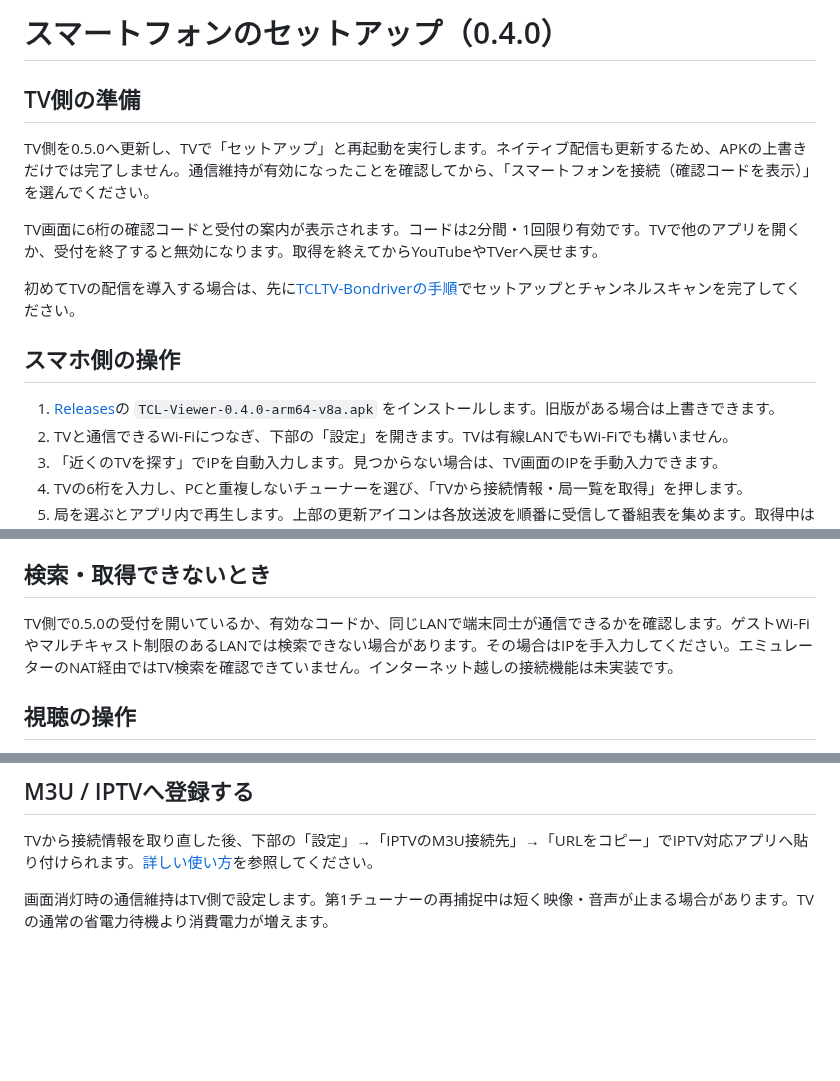
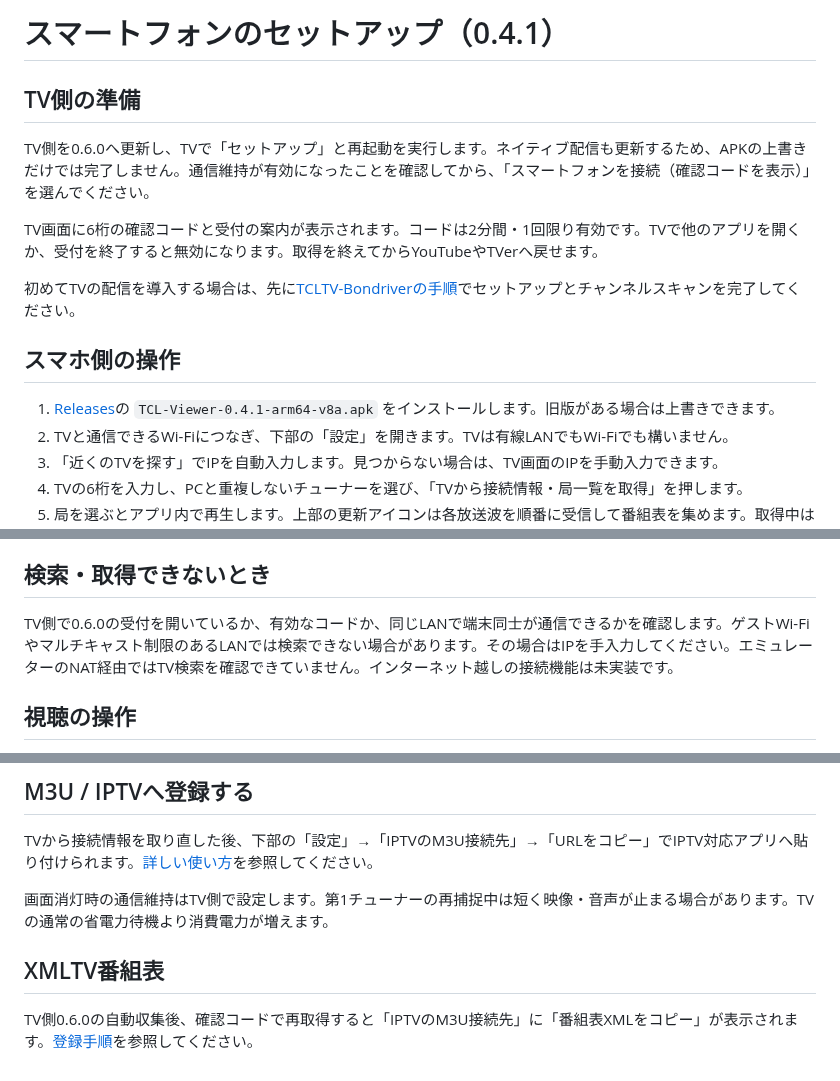
Before and after one commit to Long0823-1/TCLTV-Android-Viewer, a Markdown page: docs/SETUP.md, 3 parts joined by grey strips. Drawn GitHub-style; blank space fills up the shorter version.

```diff
--- a/docs/SETUP.md
+++ b/docs/SETUP.md
@@ -1,8 +1,8 @@
-# スマートフォンのセットアップ（0.4.0）
+# スマートフォンのセットアップ（0.4.1）
 
 ## TV側の準備
 
-TV側を0.5.0へ更新し、TVで「セットアップ」と再起動を実行します。ネイティブ配信も更新するため、APKの上書きだけでは完了しません。通信維持が有効になったことを確認してから、「スマートフォンを接続（確認コードを表示）」を選んでください。
+TV側を0.6.0へ更新し、TVで「セットアップ」と再起動を実行します。ネイティブ配信も更新するため、APKの上書きだけでは完了しません。通信維持が有効になったことを確認してから、「スマートフォンを接続（確認コードを表示）」を選んでください。
 
 TV画面に6桁の確認コードと受付の案内が表示されます。コードは2分間・1回限り有効です。TVで他のアプリを開くか、受付を終了すると無効になります。取得を終えてからYouTubeやTVerへ戻せます。
 
@@ -10,7 +10,7 @@ TV画面に6桁の確認コードと受付の案内が表示されます。コ
 
 ## スマホ側の操作
 
-1. [Releases](https://github.com/Long0823-1/TCLTV-Android-Viewer/releases)の `TCL-Viewer-0.4.0-arm64-v8a.apk` をインストールします。旧版がある場合は上書きできます。
+1. [Releases](https://github.com/Long0823-1/TCLTV-Android-Viewer/releases)の `TCL-Viewer-0.4.1-arm64-v8a.apk` をインストールします。旧版がある場合は上書きできます。
 2. TVと通信できるWi-Fiにつなぎ、下部の「設定」を開きます。TVは有線LANでもWi-Fiでも構いません。
 3. 「近くのTVを探す」でIPを自動入力します。見つからない場合は、TV画面のIPを手動入力できます。
 4. TVの6桁を入力し、PCと重複しないチューナーを選び、「TVから接続情報・局一覧を取得」を押します。
@@ -35,7 +35,7 @@ PCで生成したINIの読み込みも引き続き使えます。接続キーを
 
 ## 検索・取得できないとき
 
-TV側で0.5.0の受付を開いているか、有効なコードか、同じLANで端末同士が通信できるかを確認します。ゲストWi-Fiやマルチキャスト制限のあるLANでは検索できない場合があります。その場合はIPを手入力してください。エミュレーターのNAT経由ではTV検索を確認できていません。インターネット越しの接続機能は未実装です。
+TV側で0.6.0の受付を開いているか、有効なコードか、同じLANで端末同士が通信できるかを確認します。ゲストWi-Fiやマルチキャスト制限のあるLANでは検索できない場合があります。その場合はIPを手入力してください。エミュレーターのNAT経由ではTV検索を確認できていません。インターネット越しの接続機能は未実装です。
 ## 視聴の操作
 
 - 映像をタップすると再生パネルを表示します。再生中は3秒後に自動で消えます。
@@ -52,3 +52,6 @@ TV側で0.5.0の受付を開いているか、有効なコードか、同じLAN
 TVから接続情報を取り直した後、下部の「設定」→「IPTVのM3U接続先」→「URLをコピー」でIPTV対応アプリへ貼り付けられます。[詳しい使い方](IPTV.md)を参照してください。
 
 画面消灯時の通信維持はTV側で設定します。第1チューナーの再捕捉中は短く映像・音声が止まる場合があります。TVの通常の省電力待機より消費電力が増えます。
+## XMLTV番組表
+
+TV側0.6.0の自動収集後、確認コードで再取得すると「IPTVのM3U接続先」に「番組表XMLをコピー」が表示されます。[登録手順](IPTV.md)を参照してください。
```
Also changed, not shown: README.md (+13 -3 lines), docs/IPTV.md (+15 -3 lines), docs/validation-v0.4.1.md (added, +11 -0 lines), docs/images/mobile-xmltv-v0.4.1.png (added), 6 other files.
